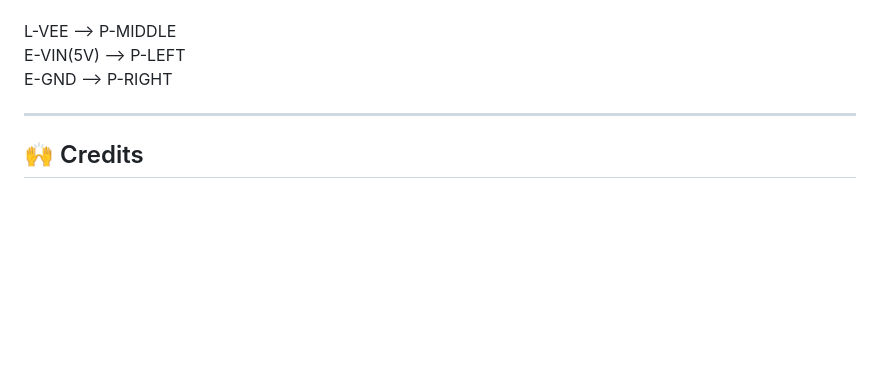
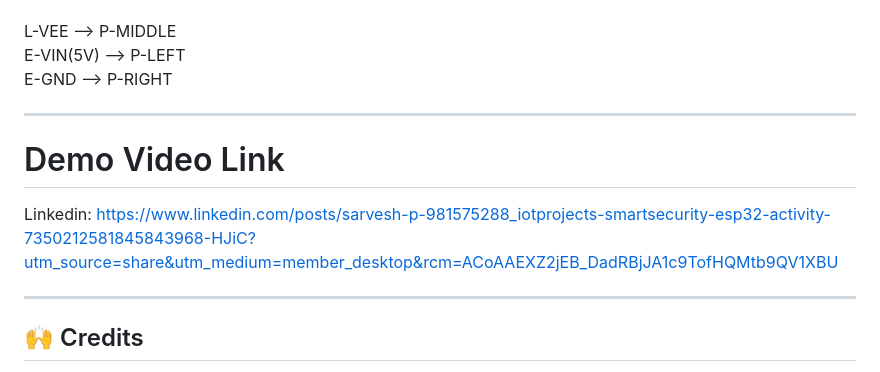
Before and after one commit to sarveshp1710/Home-Security-Project-prototype, a Markdown page: README.md, the part around the change. Drawn GitHub-style; blank space fills up the shorter version.

```diff
--- a/README.md
+++ b/README.md
@@ -123,6 +123,11 @@ E-GND --> P-RIGHT<br>
 
 ---
 
+# Demo Video Link
+Linkedin: https://www.linkedin.com/posts/sarvesh-p-981575288_iotprojects-smartsecurity-esp32-activity-7350212581845843968-HJiC?utm_source=share&utm_medium=member_desktop&rcm=ACoAAEXZ2jEB_DadRBjJA1c9TofHQMtb9QV1XBU
+
+---
+
 ## 🙌 Credits
 
 Developed by: <b>Sarvesh P </b><br>
```
